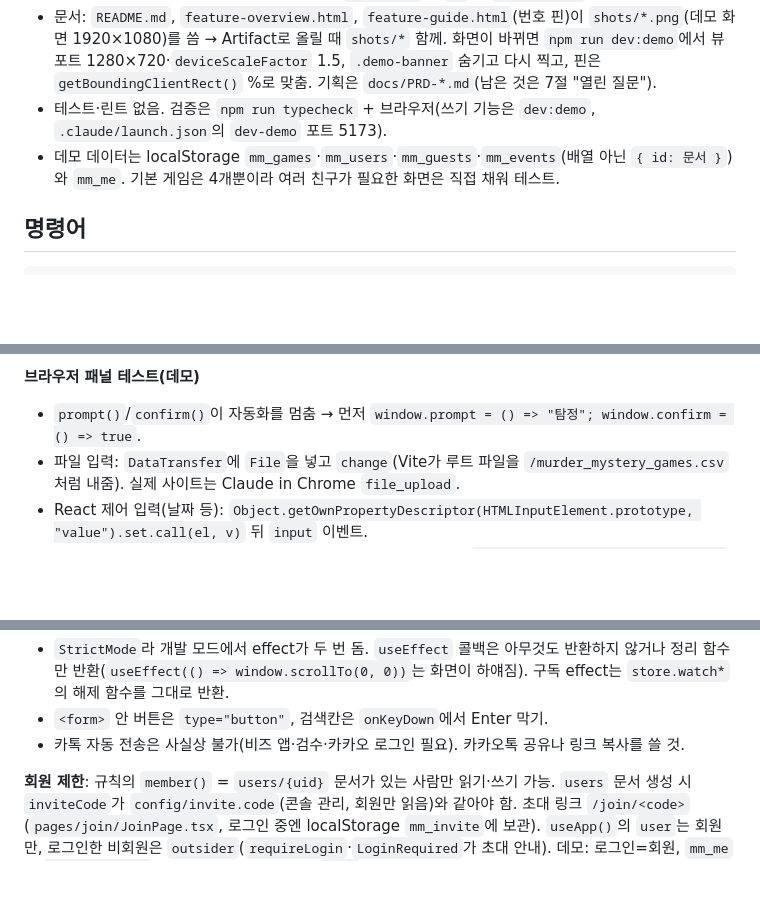
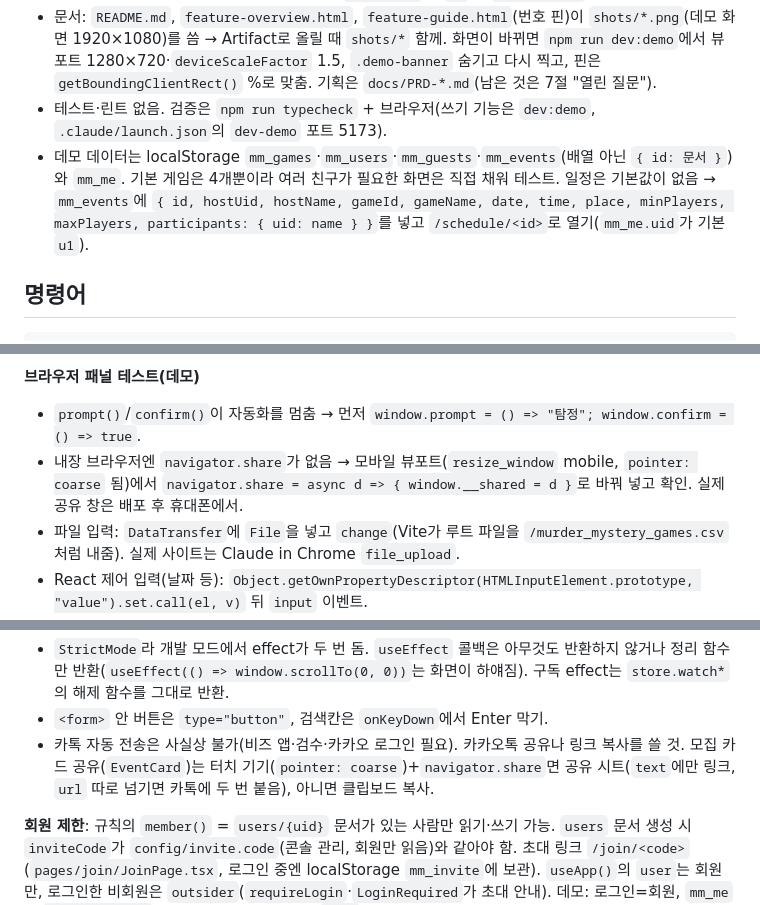
Before and after one commit to reno-del/mahamurder, a Markdown page: CLAUDE.md, 3 parts joined by grey strips. Rendered like a GitHub page; blank space fills up the shorter version.

Commit message:
Note schedule sharing and demo event seeding in CLAUDE.md
Co-Authored-By: Claude Opus 5.5 <noreply@anthropic.com>

```diff
--- a/CLAUDE.md
+++ b/CLAUDE.md
@@ -12,7 +12,7 @@ This file provides guidance to Claude Code (claude.ai/code) when working with co
 - 라우팅: `BrowserRouter`(라우트 `main.tsx`, 메뉴 `components/Layout.tsx`). 옛 해시 주소(`#/games`)는 `main.tsx`가 렌더링 전에 바꿈. `/games/<id>`는 목록 위 상세 모달(닫으면 `/games`), 다른 페이지의 게임 상세는 주소를 안 바꾸는 모달. Hosting은 `cleanUrls` + `**` → `/index.html`.
 - 문서: `README.md`, `feature-overview.html`, `feature-guide.html`(번호 핀)이 `shots/*.png`(데모 화면 1920×1080)를 씀 → Artifact로 올릴 때 `shots/*` 함께. 화면이 바뀌면 `npm run dev:demo`에서 뷰포트 1280×720·`deviceScaleFactor` 1.5, `.demo-banner` 숨기고 다시 찍고, 핀은 `getBoundingClientRect()` %로 맞춤. 기획은 `docs/PRD-*.md`(남은 것은 7절 "열린 질문").
 - 테스트·린트 없음. 검증은 `npm run typecheck` + 브라우저(쓰기 기능은 `dev:demo`, `.claude/launch.json`의 `dev-demo` 포트 5173).
-- 데모 데이터는 localStorage `mm_games`·`mm_users`·`mm_guests`·`mm_events`(배열 아닌 `{ id: 문서 }`)와 `mm_me`. 기본 게임은 4개뿐이라 여러 친구가 필요한 화면은 직접 채워 테스트.
+- 데모 데이터는 localStorage `mm_games`·`mm_users`·`mm_guests`·`mm_events`(배열 아닌 `{ id: 문서 }`)와 `mm_me`. 기본 게임은 4개뿐이라 여러 친구가 필요한 화면은 직접 채워 테스트. 일정은 기본값이 없음 → `mm_events`에 `{ id, hostUid, hostName, gameId, gameName, date, time, place, minPlayers, maxPlayers, participants: { uid: name } }`를 넣고 `/schedule/<id>`로 열기(`mm_me.uid`가 기본 `u1`).
 
 ## 명령어
 
@@ -65,6 +65,7 @@ npm run deploy                     # hosting → firestore
 
 **브라우저 패널 테스트(데모)**
 - `prompt()`/`confirm()`이 자동화를 멈춤 → 먼저 `window.prompt = () => "탐정"; window.confirm = () => true`.
+- 내장 브라우저엔 `navigator.share`가 없음 → 모바일 뷰포트(`resize_window` mobile, `pointer: coarse` 됨)에서 `navigator.share = async d => { window.__shared = d }`로 바꿔 넣고 확인. 실제 공유 창은 배포 후 휴대폰에서.
 - 파일 입력: `DataTransfer`에 `File`을 넣고 `change`(Vite가 루트 파일을 `/murder_mystery_games.csv`처럼 내줌). 실제 사이트는 Claude in Chrome `file_upload`.
 - React 제어 입력(날짜 등): `Object.getOwnPropertyDescriptor(HTMLInputElement.prototype, "value").set.call(el, v)` 뒤 `input` 이벤트.
 - 파일을 셸로 통째로 다시 쓰면 Vite가 빈 파일을 캐시할 수 있음 → `does not provide an export named`면 `dev-demo`를 재시작. 스택의 `?t=`가 편집 시각인 `createRoot`·`removeChild` 오류는 HMR 잔여물.
@@ -101,7 +102,7 @@ npm run deploy                     # hosting → firestore
 **주의할 점**
 - `StrictMode`라 개발 모드에서 effect가 두 번 돔. `useEffect` 콜백은 아무것도 반환하지 않거나 정리 함수만 반환(`useEffect(() => window.scrollTo(0, 0))`는 화면이 하얘짐). 구독 effect는 `store.watch*`의 해제 함수를 그대로 반환.
 - `<form>` 안 버튼은 `type="button"`, 검색칸은 `onKeyDown`에서 Enter 막기.
-- 카톡 자동 전송은 사실상 불가(비즈 앱·검수·카카오 로그인 필요). 카카오톡 공유나 링크 복사를 쓸 것.
+- 카톡 자동 전송은 사실상 불가(비즈 앱·검수·카카오 로그인 필요). 카카오톡 공유나 링크 복사를 쓸 것. 모집 카드 공유(`EventCard`)는 터치 기기(`pointer: coarse`)+`navigator.share`면 공유 시트(`text`에만 링크, `url` 따로 넘기면 카톡에 두 번 붙음), 아니면 클립보드 복사.
 
 **회원 제한**: 규칙의 `member()` = `users/{uid}` 문서가 있는 사람만 읽기·쓰기 가능. `users` 문서 생성 시 `inviteCode`가 `config/invite.code`(콘솔 관리, 회원만 읽음)와 같아야 함. 초대 링크 `/join/<code>`(`pages/join/JoinPage.tsx`, 로그인 중엔 localStorage `mm_invite`에 보관). `useApp()`의 `user`는 회원만, 로그인한 비회원은 `outsider`(`requireLogin`·`LoginRequired`가 초대 안내). 데모: 로그인=회원, `mm_me`에 `member: false`면 비회원 화면, 초대 코드 `demo`로 가입 흐름.
 
```
